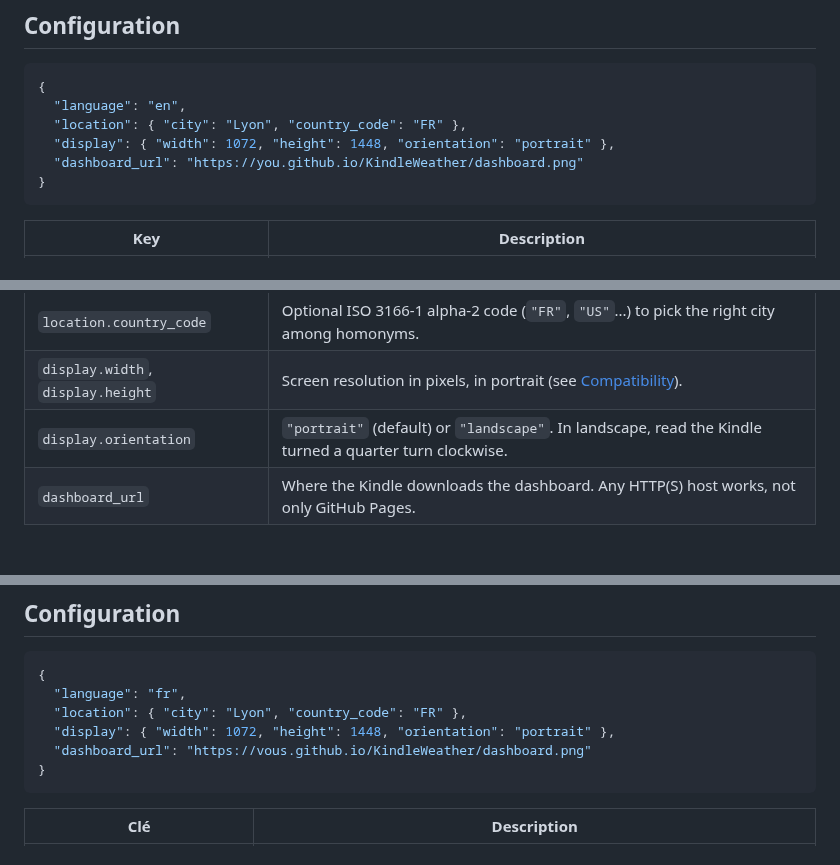
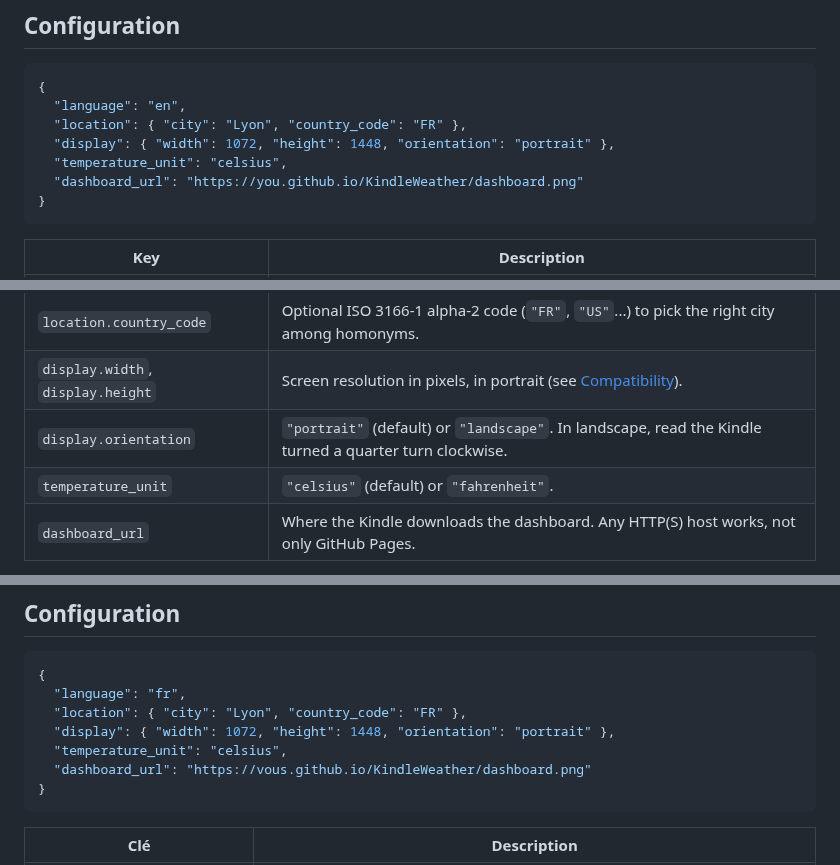
Before and after one commit to Marflus/KindleWeather, a Markdown page: README.md, 3 parts joined by grey strips. Drawn GitHub-style.

````diff
--- a/README.md
+++ b/README.md
@@ -106,6 +107,7 @@ To stop the station, hold the power button until the Kindle restarts (10 to
   "language": "en",
   "location": { "city": "Lyon", "country_code": "FR" },
   "display": { "width": 1072, "height": 1448, "orientation": "portrait" },
+  "temperature_unit": "celsius",
   "dashboard_url": "https://you.github.io/KindleWeather/dashboard.png"
 }
 ```
@@ -117,6 +119,7 @@ To stop the station, hold the power button until the Kindle restarts (10 to
 | `location.country_code` | Optional ISO 3166-1 alpha-2 code (`"FR"`, `"US"`...) to pick the right city among homonyms. |
 | `display.width`, `display.height` | Screen resolution in pixels, in portrait (see [Compatibility](#compatibility)). |
 | `display.orientation` | `"portrait"` (default) or `"landscape"`. In landscape, read the Kindle turned a quarter turn clockwise. |
+| `temperature_unit` | `"celsius"` (default) or `"fahrenheit"`. |
 | `dashboard_url` | Where the Kindle downloads the dashboard. Any HTTP(S) host works, not only GitHub Pages. |
 
 After changing `language` or `dashboard_url`, run `kindle-weather install`
@@ -279,6 +283,7 @@ redémarrage de la Kindle (10 à 20 secondes).
   "language": "fr",
   "location": { "city": "Lyon", "country_code": "FR" },
   "display": { "width": 1072, "height": 1448, "orientation": "portrait" },
+  "temperature_unit": "celsius",
   "dashboard_url": "https://vous.github.io/KindleWeather/dashboard.png"
 }
 ```
````
Also changed, not shown: other parts of README.md (+5 -2 lines), docs/preview-landscape.png, docs/preview.png, 12 other files.
